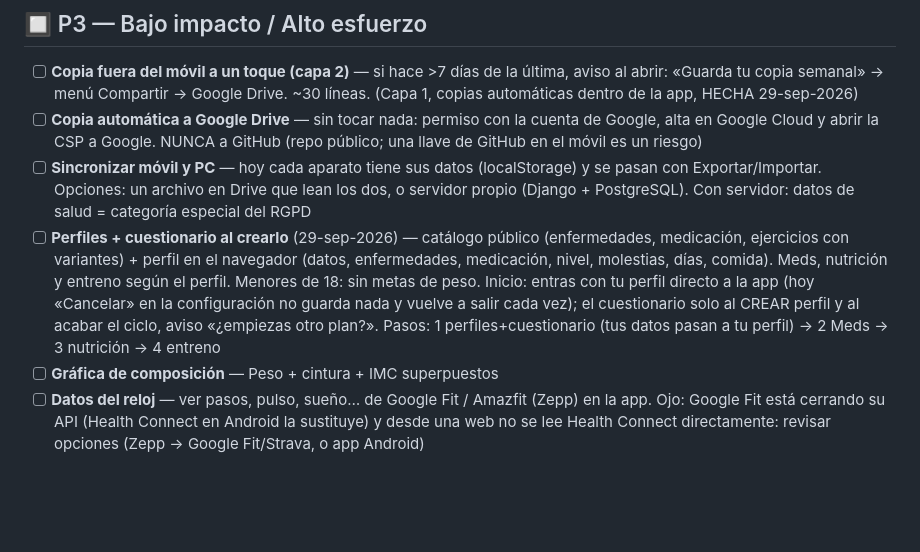
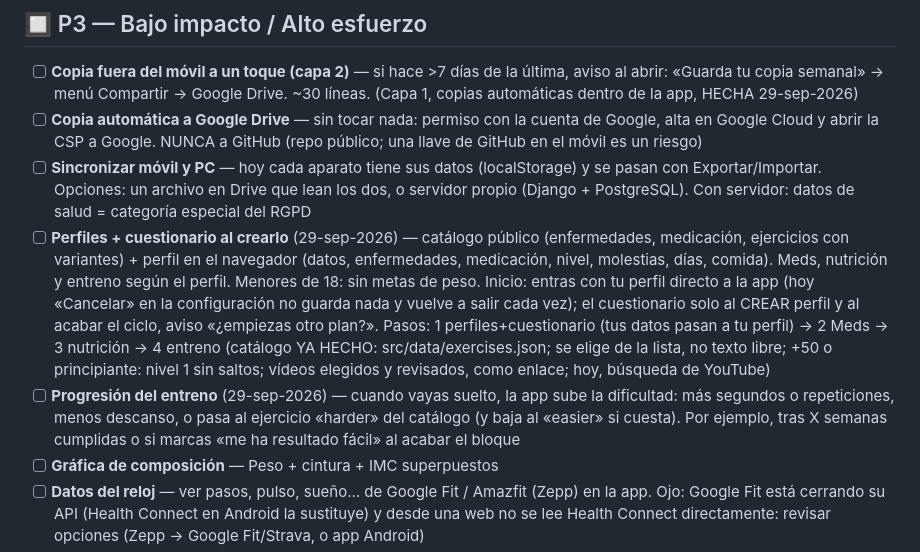
Before and after one commit to fvilpaz/health-tracker, a Markdown page: docs/PLAN.md, the part around the change. GitHub-like rendering; blank space fills up the shorter version.

Commit message:
docs(plan): catálogo hecho en el paso 4 de perfiles y progresión del entreno por niveles
Co-Authored-By: Claude Opus 5.5 <noreply@anthropic.com>

```diff
--- a/docs/PLAN.md
+++ b/docs/PLAN.md
@@ -37,7 +37,8 @@
 - [ ] **Copia fuera del móvil a un toque (capa 2)** — si hace >7 días de la última, aviso al abrir: «Guarda tu copia semanal» → menú Compartir → Google Drive. ~30 líneas. (Capa 1, copias automáticas dentro de la app, HECHA 29-sep-2026)
 - [ ] **Copia automática a Google Drive** — sin tocar nada: permiso con la cuenta de Google, alta en Google Cloud y abrir la CSP a Google. NUNCA a GitHub (repo público; una llave de GitHub en el móvil es un riesgo)
 - [ ] **Sincronizar móvil y PC** — hoy cada aparato tiene sus datos (localStorage) y se pasan con Exportar/Importar. Opciones: un archivo en Drive que lean los dos, o servidor propio (Django + PostgreSQL). Con servidor: datos de salud = categoría especial del RGPD
-- [ ] **Perfiles + cuestionario al crearlo** (29-sep-2026) — catálogo público (enfermedades, medicación, ejercicios con variantes) + perfil en el navegador (datos, enfermedades, medicación, nivel, molestias, días, comida). Meds, nutrición y entreno según el perfil. Menores de 18: sin metas de peso. Inicio: entras con tu perfil directo a la app (hoy «Cancelar» en la configuración no guarda nada y vuelve a salir cada vez); el cuestionario solo al CREAR perfil y al acabar el ciclo, aviso «¿empiezas otro plan?». Pasos: 1 perfiles+cuestionario (tus datos pasan a tu perfil) → 2 Meds → 3 nutrición → 4 entreno
+- [ ] **Perfiles + cuestionario al crearlo** (29-sep-2026) — catálogo público (enfermedades, medicación, ejercicios con variantes) + perfil en el navegador (datos, enfermedades, medicación, nivel, molestias, días, comida). Meds, nutrición y entreno según el perfil. Menores de 18: sin metas de peso. Inicio: entras con tu perfil directo a la app (hoy «Cancelar» en la configuración no guarda nada y vuelve a salir cada vez); el cuestionario solo al CREAR perfil y al acabar el ciclo, aviso «¿empiezas otro plan?». Pasos: 1 perfiles+cuestionario (tus datos pasan a tu perfil) → 2 Meds → 3 nutrición → 4 entreno (catálogo YA HECHO: src/data/exercises.json; se elige de la lista, no texto libre; +50 o principiante: nivel 1 sin saltos; vídeos elegidos y revisados, como enlace; hoy, búsqueda de YouTube)
+- [ ] **Progresión del entreno** (29-sep-2026) — cuando vayas suelto, la app sube la dificultad: más segundos o repeticiones, menos descanso, o pasa al ejercicio «harder» del catálogo (y baja al «easier» si cuesta). Por ejemplo, tras X semanas cumplidas o si marcas «me ha resultado fácil» al acabar el bloque
 - [ ] **Gráfica de composición** — Peso + cintura + IMC superpuestos
 - [ ] **Datos del reloj** — ver pasos, pulso, sueño… de Google Fit / Amazfit (Zepp) en la app. Ojo: Google Fit está cerrando su API (Health Connect en Android la sustituye) y desde una web no se lee Health Connect directamente: revisar opciones (Zepp → Google Fit/Strava, o app Android)
 - [ ] **Plan de nutrición dinámico** — Generar menú semanal basado en preferencias
```
